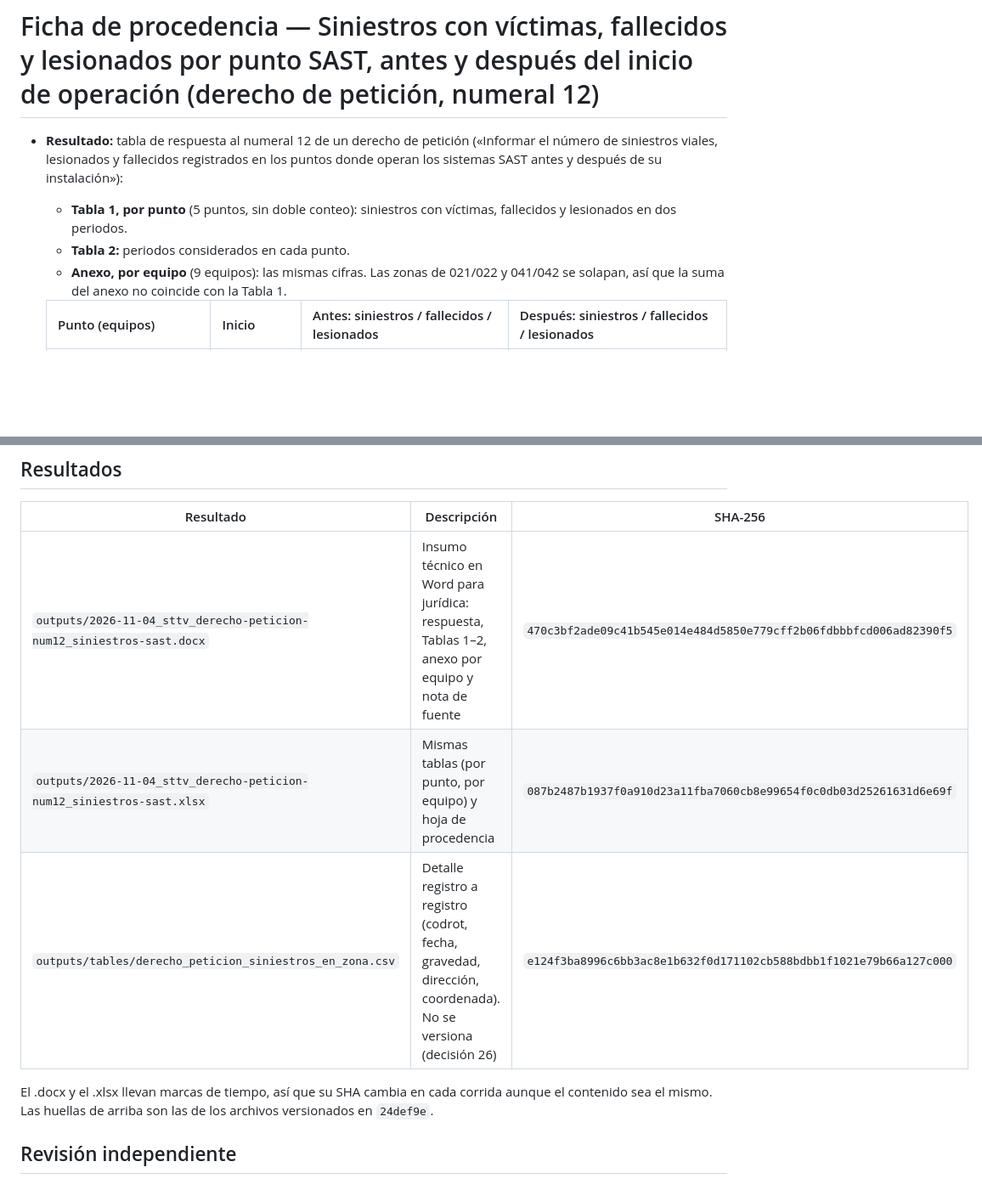
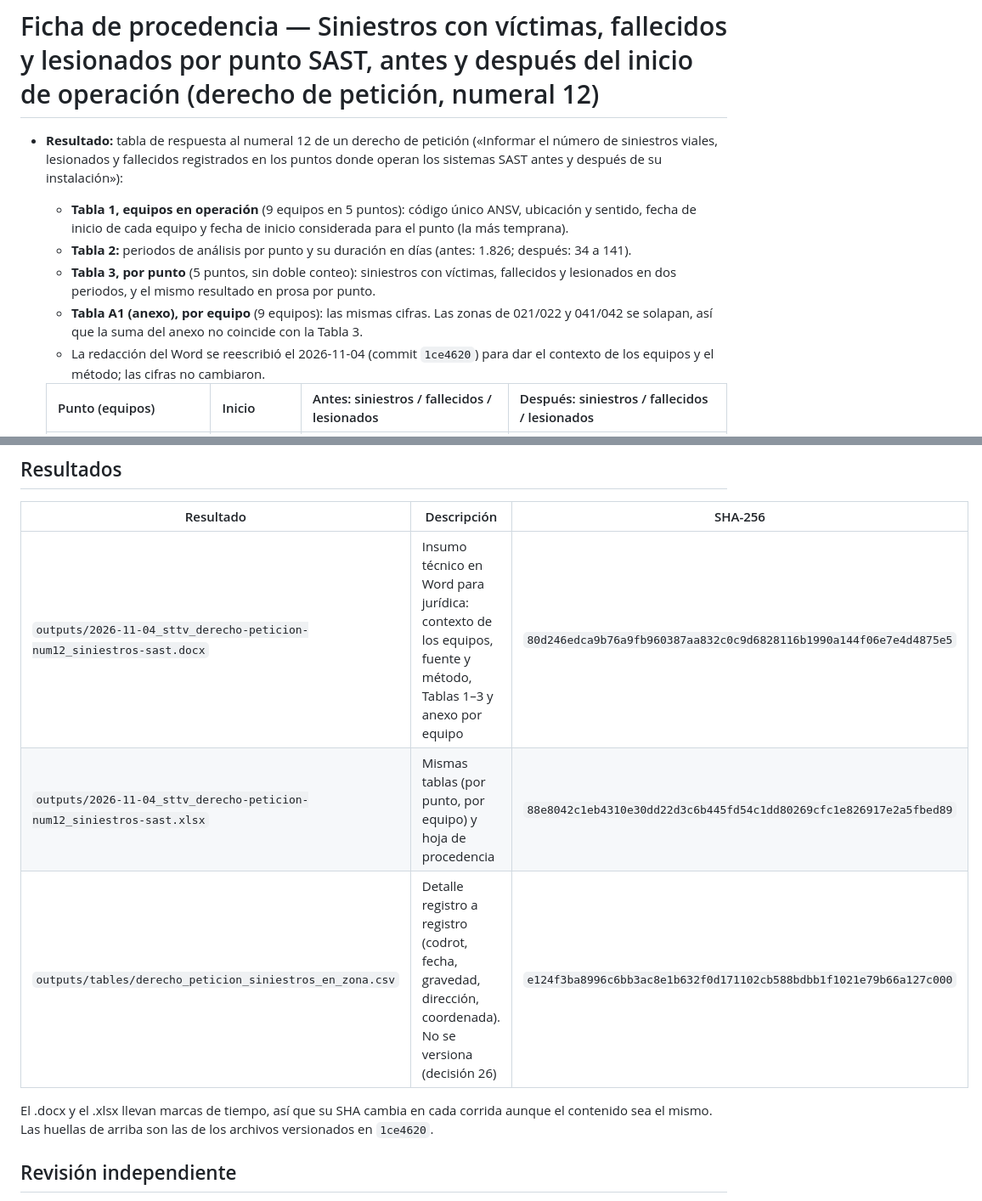
Before and after one commit to storreglosa/sast-valledupar, a Markdown page: docs/ficha-procedencia-2026-11-04-derecho-peticion-num12-siniestros-sast.md, 2 parts joined by grey strips. Shown at 85% size. Rendered like a GitHub page; blank space fills up the shorter version.

Commit message:
Actualiza la ficha del numeral 12 al Word reescrito (estructura y huellas)
Co-Authored-By: Claude Opus 5.5 <noreply@anthropic.com>

```diff
--- a/docs/ficha-procedencia-2026-11-04-derecho-peticion-num12-siniestros-sast.md
+++ b/docs/ficha-procedencia-2026-11-04-derecho-peticion-num12-siniestros-sast.md
@@ -3,11 +3,15 @@
 - **Resultado:** tabla de respuesta al numeral 12 de un derecho de petición («Informar el número de
   siniestros viales, lesionados y fallecidos registrados en los puntos donde operan los sistemas SAST
   antes y después de su instalación»):
-  - **Tabla 1, por punto** (5 puntos, sin doble conteo): siniestros con víctimas, fallecidos y
-    lesionados en dos periodos.
-  - **Tabla 2:** periodos considerados en cada punto.
-  - **Anexo, por equipo** (9 equipos): las mismas cifras. Las zonas de 021/022 y 041/042 se solapan,
-    así que la suma del anexo no coincide con la Tabla 1.
+  - **Tabla 1, equipos en operación** (9 equipos en 5 puntos): código único ANSV, ubicación y sentido,
+    fecha de inicio de cada equipo y fecha de inicio considerada para el punto (la más temprana).
+  - **Tabla 2:** periodos de análisis por punto y su duración en días (antes: 1.826; después: 34 a 141).
+  - **Tabla 3, por punto** (5 puntos, sin doble conteo): siniestros con víctimas, fallecidos y
+    lesionados en dos periodos, y el mismo resultado en prosa por punto.
+  - **Tabla A1 (anexo), por equipo** (9 equipos): las mismas cifras. Las zonas de 021/022 y 041/042
+    se solapan, así que la suma del anexo no coincide con la Tabla 3.
+  - La redacción del Word se reescribió el 2026-11-04 (commit `1ce4620`) para dar el contexto de los
+    equipos y el método; las cifras no cambiaron.
 
   | Punto (equipos) | Inicio | Antes: siniestros / fallecidos / lesionados | Después: siniestros / fallecidos / lesionados |
   |---|---|---|---|
@@ -85,12 +89,12 @@
 ## Resultados
 | Resultado | Descripción | SHA-256 |
 |---|---|---|
-| `outputs/2026-11-04_sttv_derecho-peticion-num12_siniestros-sast.docx` | Insumo técnico en Word para jurídica: respuesta, Tablas 1–2, anexo por equipo y nota de fuente | `470c3bf2ade09c41b545e014e484d5850e779cff2b06fdbbbfcd006ad82390f5` |
-| `outputs/2026-11-04_sttv_derecho-peticion-num12_siniestros-sast.xlsx` | Mismas tablas (por punto, por equipo) y hoja de procedencia | `087b2487b1937f0a910d23a11fba7060cb8e99654f0c0db03d25261631d6e69f` |
+| `outputs/2026-11-04_sttv_derecho-peticion-num12_siniestros-sast.docx` | Insumo técnico en Word para jurídica: contexto de los equipos, fuente y método, Tablas 1–3 y anexo por equipo | `80d246edca9b76a9fb960387aa832c0c9d6828116b1990a144f06e7e4d4875e5` |
+| `outputs/2026-11-04_sttv_derecho-peticion-num12_siniestros-sast.xlsx` | Mismas tablas (por punto, por equipo) y hoja de procedencia | `88e8042c1eb4310e30dd22d3c6b445fd54c1dd80269cfc1e826917e2a5fbed89` |
 | `outputs/tables/derecho_peticion_siniestros_en_zona.csv` | Detalle registro a registro (codrot, fecha, gravedad, dirección, coordenada). No se versiona (decisión 26) | `e124f3ba8996c6bb3ac8e1b632f0d171102cb588bdbb1f1021e79b66a127c000` |
 
 El .docx y el .xlsx llevan marcas de tiempo, así que su SHA cambia en cada corrida aunque el contenido
-sea el mismo. Las huellas de arriba son las de los archivos versionados en `24def9e`.
+sea el mismo. Las huellas de arriba son las de los archivos versionados en `1ce4620`.
 
 ## Revisión independiente
 - **Auditado por:** revisor-datos, 2026-11-04, con contexto fresco. Auditó la versión que contaba
```
Also changed, not shown: other parts of docs/ficha-procedencia-2026-11-04-derecho-peticion-num12-siniestros-sast.md (+1 -1 lines).
